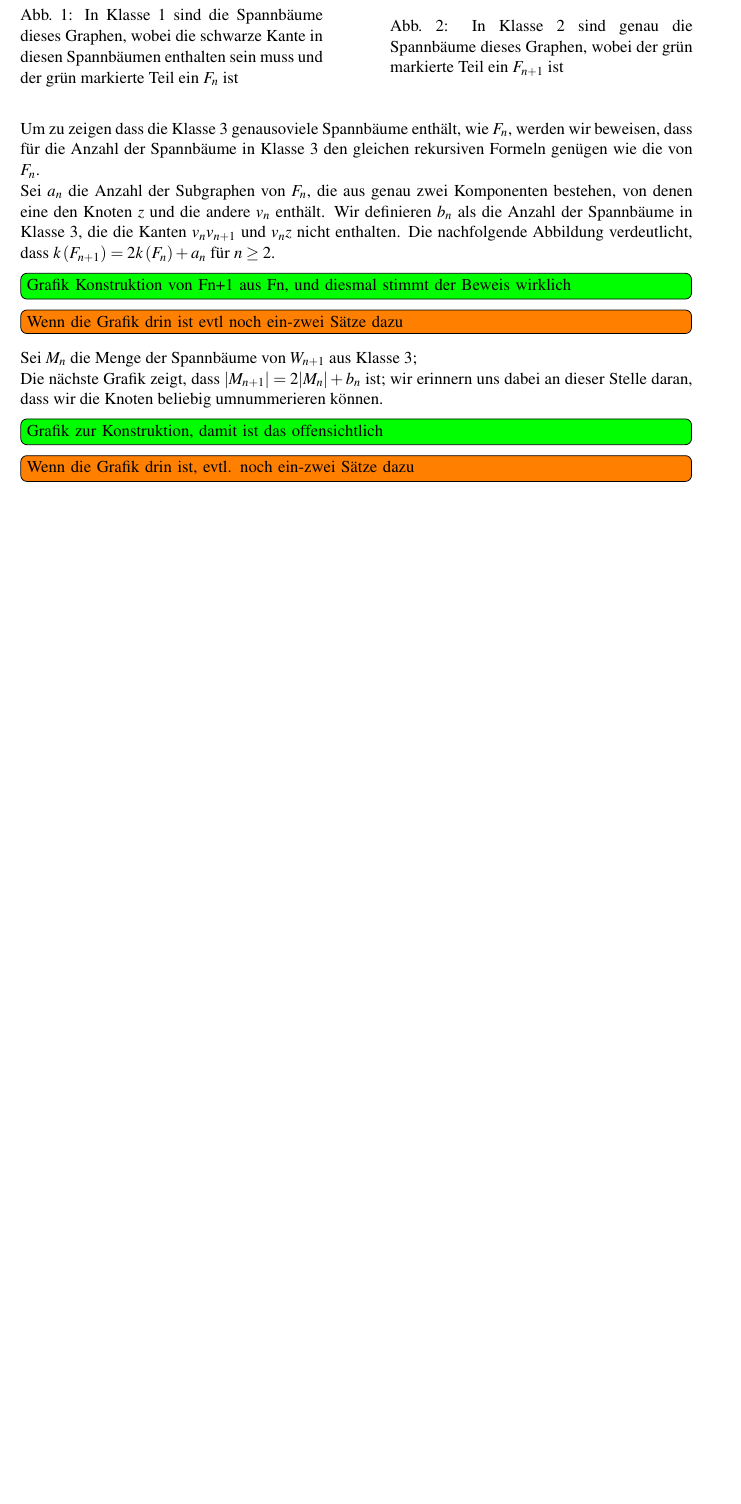
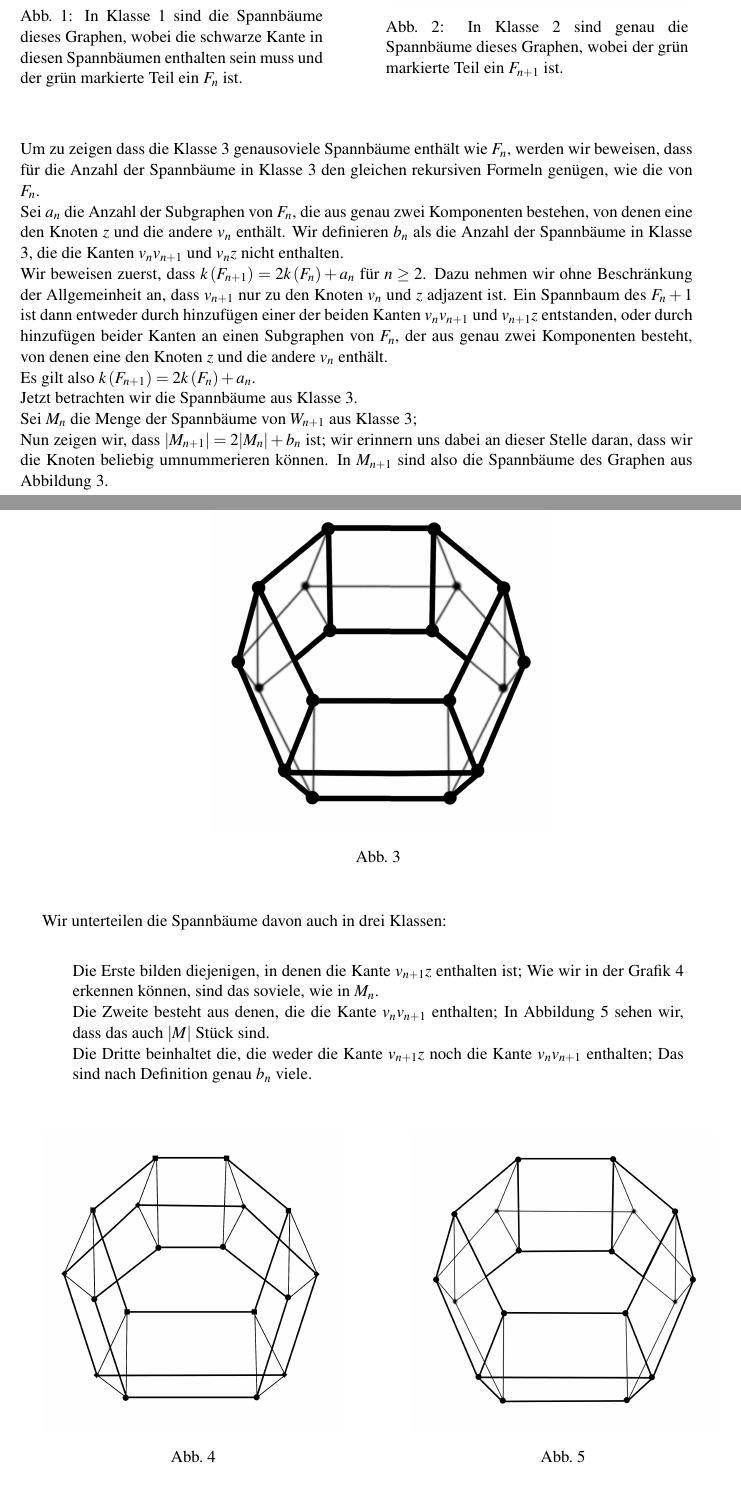
Before and after one commit to MannChris/Bachelorarbeit, a LaTeX document (bachelorarbeit.tex, which reads wn.tex): part of page 16 of 25 before the commit and two parts of pages 16 and 17 of 27 after it, the two joined at a grey line, cut so that both start at the same text, the shorter picture padded with empty space. Compiled offline with pdfLaTeX.

Commit message:
wn an Abb weitergearbeitet

```diff
--- a/bachelorarbeit.tex
+++ b/bachelorarbeit.tex
@@ -18,6 +18,7 @@
 \usepackage{cite}
 \usepackage{url}
 \usepackage{float}
+\usepackage{caption}
 
 \newtheorem{Tm}{Satz}[section]
 \newtheorem{Tms}{Satz}[subsection]
--- a/wn.tex
+++ b/wn.tex
@@ -26,0 +34,8 @@ Um das zu tun, werden die Spannbäume von $W_{n+1}$ in drei verschiedene Klassen
+        \captionof{figure}{In Klasse 1 sind die Spannbäume dieses Graphen, wobei die schwarze Kante in diesen Spannbäumen enthalten sein muss und der grün markierte Teil ein $F_n$ ist.}
+ \label{klasse1} %caption vor label unbedingt
+    \end{minipage}\hfill
+    \begin{minipage}{0.45\textwidth}
+        \centering
+        \includegraphics[width=1\textwidth]{klasse2.png}
+        %\caption{In Klasse 2 sind genau die Spannbäume dieses Graphen, wobei der grün markierte Teil ein $F_{n+1}$ ist.}
+        \captionof{figure}{In Klasse 2 sind genau die Spannbäume dieses Graphen, wobei der grün markierte Teil ein $F_{n+1}$ ist.}
@@ -27,30 +47,45 @@ Um das zu tun, werden die Spannbäume von $W_{n+1}$ in drei verschiedene Klassen
+Um zu zeigen dass die Klasse 3 genausoviele Spannbäume enthält wie $F_n$, werden wir beweisen, dass für die Anzahl der Spannbäume in Klasse 3 den gleichen rekursiven Formeln genügen, wie die von $F_n$.\\
+Sei $a_n$ die Anzahl der Subgraphen von $F_n$, die aus genau zwei Komponenten bestehen, von denen eine den Knoten $z$ und die andere $v_n$ enthält.
+Wir definieren $b_n$ als die Anzahl der Spannbäume in Klasse 3, die die Kanten $v_nv_{n+1}$ und $v_nz$ nicht enthalten.\\
+Wir beweisen zuerst, dass $\mathit{k}\left(F_{n+1}\right)=2\mathit{k}\left(F_{n}\right)+a_n$ für $n\geq 2$.
+Dazu nehmen wir ohne Beschränkung der Allgemeinheit an, dass $v_{n+1}$ nur zu den Knoten $v_n$ und $z$ adjazent ist. Ein Spannbaum des $F_n+1$ ist dann entweder durch hinzufügen einer der beiden Kanten $v_nv_{n+1}$ und $v_{n+1}z$ entstanden, oder durch hinzufügen beider Kanten an einen Subgraphen von $F_n$, der aus genau zwei Komponenten besteht, von denen eine den Knoten $z$ und die andere $v_n$ enthält.\\
+Es gilt also $\mathit{k}\left(F_{n+1}\right)=2\mathit{k}\left(F_{n}\right)+a_n$.\\
+Jetzt betrachten wir die Spannbäume aus Klasse 3.\\
+Sei $M_n$ die Menge der Spannbäume von $W_{n+1}$ aus Klasse 3;\\
+Nun zeigen wir, dass $|M_{n+1}|=2|M_n|+b_n$ ist; wir erinnern uns dabei an dieser Stelle daran, dass wir die Knoten beliebig umnummerieren können. In $M_{n+1}$ sind also die Spannbäume des Graphen aus Abbildung~\ref{mn1}.
+\begin{figure}[H]
+  \centering
+ \includegraphics[width=0.5\textwidth]{mn1.png}
+ \caption{}
+ \label{mn1} %caption vor label unbedingt
+\end{figure}
+Wir unterteilen die Spannbäume davon auch in drei Klassen:\\
+\par
+\begingroup
+\leftskip=20pt
+\rightskip=20pt
+\noindent
+Die Erste bilden diejenigen, in denen die Kante $v_{n+1}z$ enthalten ist; Wie wir in der Grafik~\ref{mn2} erkennen können, sind das soviele, wie in $M_n$.\\
+Die Zweite besteht aus denen, die die Kante $v_nv_{n+1}$ enthalten; In Abbildung~\ref{mn3} sehen wir, dass das auch $|M|$ Stück sind.\\
+Die Dritte beinhaltet die, die weder die Kante $v_{n+1}z$ noch die Kante $v_nv_{n+1}$ enthalten; Das sind nach Definition genau $b_n$ viele.\\
 \par
 \endgroup
 \begin{figure}[H]
     \centering
     \begin{minipage}{0.45\textwidth}
         \centering
-        \includegraphics[width=1\textwidth]{klasse1.png}
-        \caption{In Klasse 1 sind die Spannbäume dieses Graphen, wobei die schwarze Kante in diesen Spannbäumen enthalten sein muss und der grün markierte Teil ein $F_n$ ist}
- \label{klasse1} %caption vor label unbedingt
+        \includegraphics[width=1\textwidth]{mn2.png}
+        \caption{}
+ \label{mn2} %caption vor label unbedingt
     \end{minipage}\hfill
     \begin{minipage}{0.45\textwidth}
         \centering
-        \includegraphics[width=1\textwidth]{klasse2.png}
-        \caption{In Klasse 2 sind genau die Spannbäume dieses Graphen, wobei der grün markierte Teil ein $F_{n+1}$ ist}
- \label{klasse2} %caption vor label unbedingt
+        \includegraphics[width=1\textwidth]{mn3.png}
+        \caption{}
+ \label{mn3} %caption vor label unbedingt
     \end{minipage}
 \end{figure}
-Um zu zeigen dass die Klasse 3 genausoviele Spannbäume enthält, wie $F_n$, werden wir beweisen, dass für die Anzahl der Spannbäume in Klasse 3 den gleichen rekursiven Formeln genügen wie die von $F_n$.\\
-Sei $a_n$ die Anzahl der Subgraphen von $F_n$, die aus genau zwei Komponenten bestehen, von denen eine den Knoten $z$ und die andere $v_n$ enthält.
-Wir definieren $b_n$ als die Anzahl der Spannbäume in Klasse 3, die die Kanten $v_nv_{n+1}$ und $v_nz$ nicht enthalten.
-Die nachfolgende Abbildung verdeutlicht, dass $\mathit{k}\left(F_{n+1}\right)=2\mathit{k}\left(F_{n}\right)+a_n$ für $n\geq 2$.
-\todo[inline, color=green]{Grafik Konstruktion von Fn+1 aus Fn, und diesmal stimmt der Beweis wirklich}
-\todo[inline]{Wenn die Grafik drin ist evtl noch ein-zwei Sätze dazu}
-Sei $M_n$ die Menge der Spannbäume von $W_{n+1}$ aus Klasse 3;\\
-Die nächste Grafik zeigt, dass $|M_{n+1}|=2|M_n|+b_n$ ist; wir erinnern uns dabei an dieser Stelle daran, dass wir die Knoten beliebig umnummerieren können.
-\todo[inline, color=green]{Grafik zur Konstruktion, damit ist das offensichtlich}
-\todo[inline]{Wenn die Grafik drin ist, evtl. noch ein-zwei Sätze dazu}
+Daraus schließen wir also $|M_{n+1}|=2|M_n|+b_n$.\\
 Wir sehen leicht, dass $\mathit{k}\left(F_2\right) = |M_2|$ und $a_2=b_2$; daraus schließen wir, dass die Anzahl der Spannbäume in Klasse 3 gleich $\mathit{k}\left(F_{n}\right)$ ist, was wir zeigen wollten.
 Da jeder Spannbaum von $W_{n+1}$ in genau einer der 3 Klassen ist, gilt die rekursive Beziehung
 \begin{equation}
```
Also changed, not shown: cG.tex (+1 -1 lines), bachelorarbeit.pdf, mn1.png (renamed from C3xC6.png), mn2.png (renamed from C3xC6_2.png), mn3.png (renamed from C3xC6_3.png), wn.tex (18 more changed lines).
